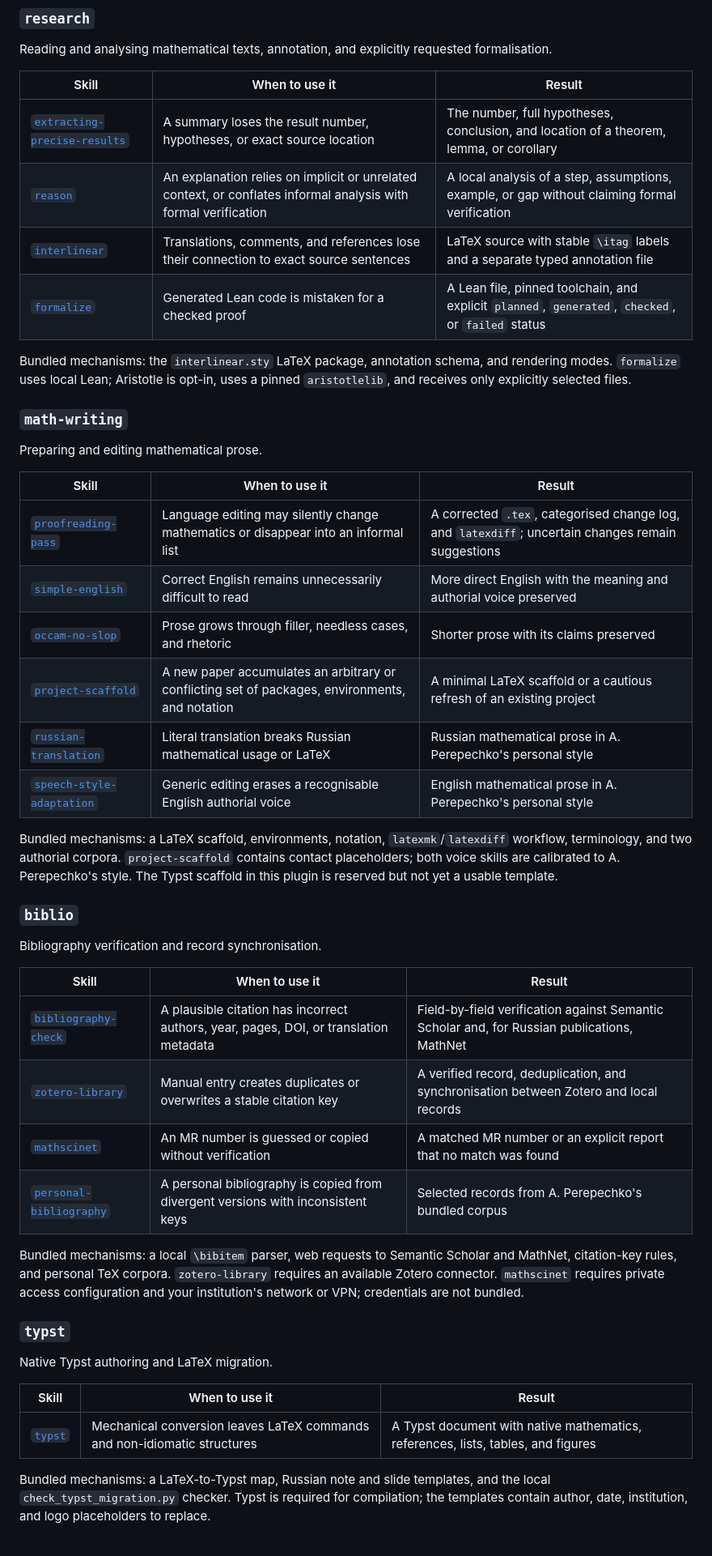
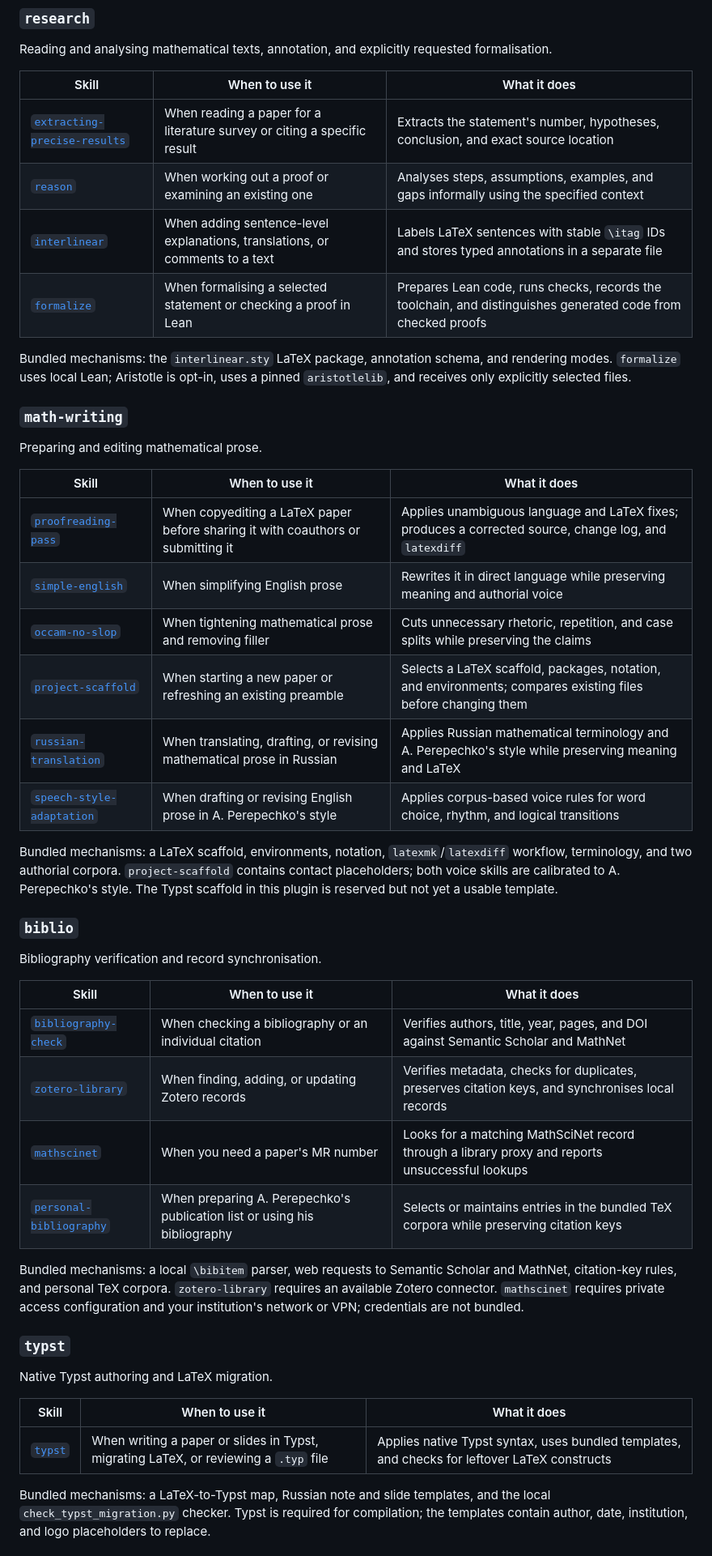
Before and after one commit to aperep/my-ai-plugins, a Markdown page: README.md, the part around one of its changes. Shown at 81% size. Drawn GitHub-style.

```diff
--- a/README.md
+++ b/README.md
@@ -196,12 +196,12 @@ installation.
 Reading and analysing mathematical texts, annotation, and explicitly requested
 formalisation.
 
-| Skill | When to use it | Result |
+| Skill | When to use it | What it does |
 |---|---|---|
-| [`extracting-precise-results`](plugins/research/skills/extracting-precise-results/SKILL.md) | A summary loses the result number, hypotheses, or exact source location | The number, full hypotheses, conclusion, and location of a theorem, lemma, or corollary |
-| [`reason`](plugins/research/skills/reason/SKILL.md) | An explanation relies on implicit or unrelated context, or conflates informal analysis with formal verification | A local analysis of a step, assumptions, example, or gap without claiming formal verification |
-| [`interlinear`](plugins/research/skills/interlinear/SKILL.md) | Translations, comments, and references lose their connection to exact source sentences | LaTeX source with stable `\itag` labels and a separate typed annotation file |
-| [`formalize`](plugins/research/skills/formalize/SKILL.md) | Generated Lean code is mistaken for a checked proof | A Lean file, pinned toolchain, and explicit `planned`, `generated`, `checked`, or `failed` status |
+| [`extracting-precise-results`](plugins/research/skills/extracting-precise-results/SKILL.md) | When reading a paper for a literature survey or citing a specific result | Extracts the statement's number, hypotheses, conclusion, and exact source location |
+| [`reason`](plugins/research/skills/reason/SKILL.md) | When working out a proof or examining an existing one | Analyses steps, assumptions, examples, and gaps informally using the specified context |
+| [`interlinear`](plugins/research/skills/interlinear/SKILL.md) | When adding sentence-level explanations, translations, or comments to a text | Labels LaTeX sentences with stable `\itag` IDs and stores typed annotations in a separate file |
+| [`formalize`](plugins/research/skills/formalize/SKILL.md) | When formalising a selected statement or checking a proof in Lean | Prepares Lean code, runs checks, records the toolchain, and distinguishes generated code from checked proofs |
 
 Bundled mechanisms: the `interlinear.sty` LaTeX package, annotation schema, and
 rendering modes. `formalize` uses local Lean; Aristotle is opt-in, uses a pinned
@@ -211,14 +211,14 @@ rendering modes. `formalize` uses local Lean; Aristotle is opt-in, uses a pinned
 
 Preparing and editing mathematical prose.
 
-| Skill | When to use it | Result |
+| Skill | When to use it | What it does |
 |---|---|---|
-| [`proofreading-pass`](plugins/math-writing/skills/proofreading-pass/SKILL.md) | Language editing may silently change mathematics or disappear into an informal list | A corrected `.tex`, categorised change log, and `latexdiff`; uncertain changes remain suggestions |
-| [`simple-english`](plugins/math-writing/skills/simple-english/SKILL.md) | Correct English remains unnecessarily difficult to read | More direct English with the meaning and authorial voice preserved |
-| [`occam-no-slop`](plugins/math-writing/skills/occam-no-slop/SKILL.md) | Prose grows through filler, needless cases, and rhetoric | Shorter prose with its claims preserved |
-| [`project-scaffold`](plugins/math-writing/skills/project-scaffold/SKILL.md) | A new paper accumulates an arbitrary or conflicting set of packages, environments, and notation | A minimal LaTeX scaffold or a cautious refresh of an existing project |
-| [`russian-translation`](plugins/math-writing/skills/russian-translation/SKILL.md) | Literal translation breaks Russian mathematical usage or LaTeX | Russian mathematical prose in A. Perepechko's personal style |
-| [`speech-style-adaptation`](plugins/math-writing/skills/speech-style-adaptation/SKILL.md) | Generic editing erases a recognisable English authorial voice | English mathematical prose in A. Perepechko's personal style |
+| [`proofreading-pass`](plugins/math-writing/skills/proofreading-pass/SKILL.md) | When copyediting a LaTeX paper before sharing it with coauthors or submitting it | Applies unambiguous language and LaTeX fixes; produces a corrected source, change log, and `latexdiff` |
+| [`simple-english`](plugins/math-writing/skills/simple-english/SKILL.md) | When simplifying English prose | Rewrites it in direct language while preserving meaning and authorial voice |
+| [`occam-no-slop`](plugins/math-writing/skills/occam-no-slop/SKILL.md) | When tightening mathematical prose and removing filler | Cuts unnecessary rhetoric, repetition, and case splits while preserving the claims |
+| [`project-scaffold`](plugins/math-writing/skills/project-scaffold/SKILL.md) | When starting a new paper or refreshing an existing preamble | Selects a LaTeX scaffold, packages, notation, and environments; compares existing files before changing them |
+| [`russian-translation`](plugins/math-writing/skills/russian-translation/SKILL.md) | When translating, drafting, or revising mathematical prose in Russian | Applies Russian mathematical terminology and A. Perepechko's style while preserving meaning and LaTeX |
+| [`speech-style-adaptation`](plugins/math-writing/skills/speech-style-adaptation/SKILL.md) | When drafting or revising English prose in A. Perepechko's style | Applies corpus-based voice rules for word choice, rhythm, and logical transitions |
 
 Bundled mechanisms: a LaTeX scaffold, environments, notation,
 `latexmk`/`latexdiff` workflow, terminology, and two authorial corpora.
@@ -230,12 +230,12 @@ plugin is reserved but not yet a usable template.
 
 Bibliography verification and record synchronisation.
 
-| Skill | When to use it | Result |
+| Skill | When to use it | What it does |
 |---|---|---|
-| [`bibliography-check`](plugins/biblio/skills/bibliography-check/SKILL.md) | A plausible citation has incorrect authors, year, pages, DOI, or translation metadata | Field-by-field verification against Semantic Scholar and, for Russian publications, MathNet |
-| [`zotero-library`](plugins/biblio/skills/zotero-library/SKILL.md) | Manual entry creates duplicates or overwrites a stable citation key | A verified record, deduplication, and synchronisation between Zotero and local records |
-| [`mathscinet`](plugins/biblio/skills/mathscinet/SKILL.md) | An MR number is guessed or copied without verification | A matched MR number or an explicit report that no match was found |
-| [`personal-bibliography`](plugins/biblio/skills/personal-bibliography/SKILL.md) | A personal bibliography is copied from divergent versions with inconsistent keys | Selected records from A. Perepechko's bundled corpus |
+| [`bibliography-check`](plugins/biblio/skills/bibliography-check/SKILL.md) | When checking a bibliography or an individual citation | Verifies authors, title, year, pages, and DOI against Semantic Scholar and MathNet |
+| [`zotero-library`](plugins/biblio/skills/zotero-library/SKILL.md) | When finding, adding, or updating Zotero records | Verifies metadata, checks for duplicates, preserves citation keys, and synchronises local records |
+| [`mathscinet`](plugins/biblio/skills/mathscinet/SKILL.md) | When you need a paper's MR number | Looks for a matching MathSciNet record through a library proxy and reports unsuccessful lookups |
+| [`personal-bibliography`](plugins/biblio/skills/personal-bibliography/SKILL.md) | When preparing A. Perepechko's publication list or using his bibliography | Selects or maintains entries in the bundled TeX corpora while preserving citation keys |
 
 Bundled mechanisms: a local `\bibitem` parser, web requests to Semantic Scholar
 and MathNet, citation-key rules, and personal TeX corpora. `zotero-library`
@@ -246,9 +246,9 @@ configuration and your institution's network or VPN; credentials are not bundled
 
 Native Typst authoring and LaTeX migration.
 
-| Skill | When to use it | Result |
+| Skill | When to use it | What it does |
 |---|---|---|
-| [`typst`](plugins/typst/skills/typst/SKILL.md) | Mechanical conversion leaves LaTeX commands and non-idiomatic structures | A Typst document with native mathematics, references, lists, tables, and figures |
+| [`typst`](plugins/typst/skills/typst/SKILL.md) | When writing a paper or slides in Typst, migrating LaTeX, or reviewing a `.typ` file | Applies native Typst syntax, uses bundled templates, and checks for leftover LaTeX constructs |
 
 Bundled mechanisms: a LaTeX-to-Typst map, Russian note and slide templates, and
 the local `check_typst_migration.py` checker. Typst is required for compilation;
```
Also changed, not shown: other parts of README.md (+65 -65 lines).
